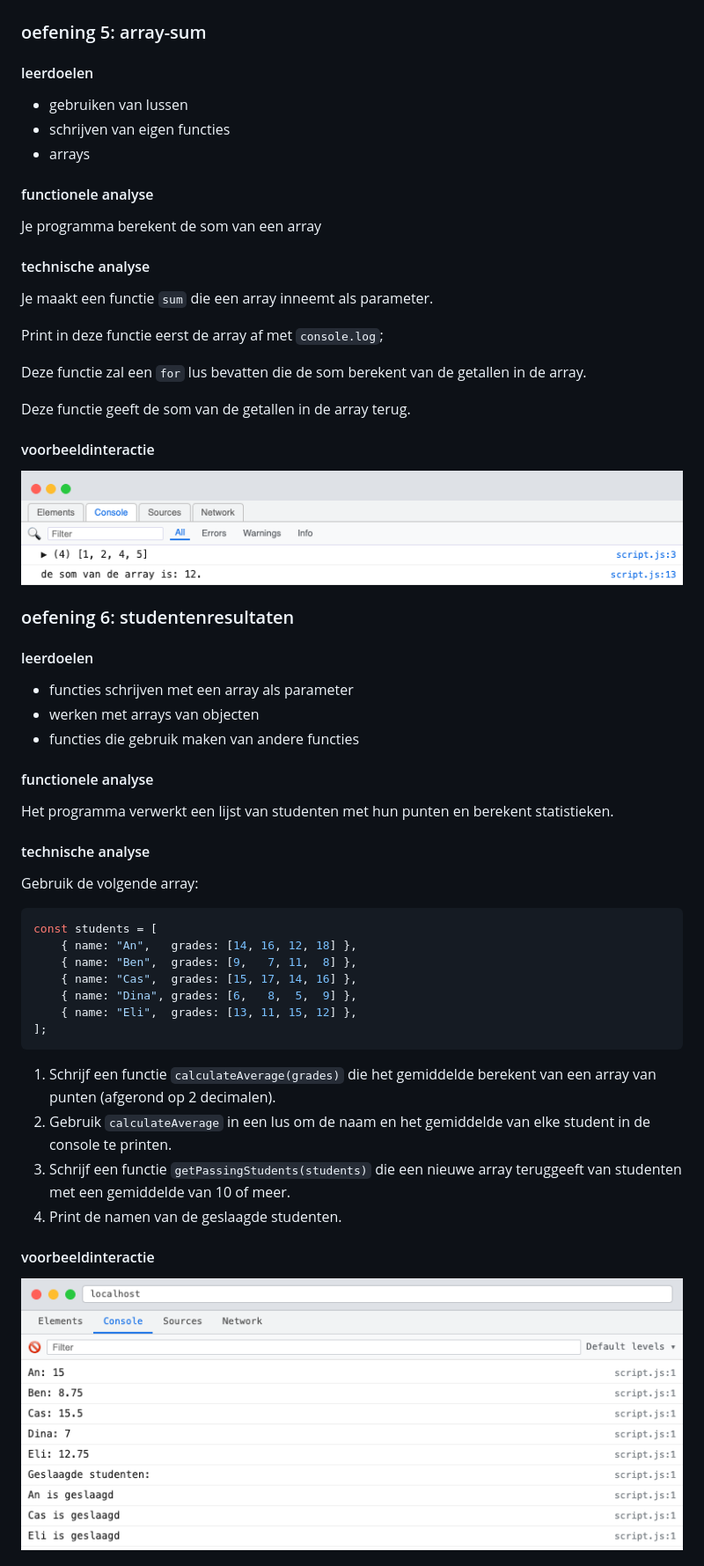
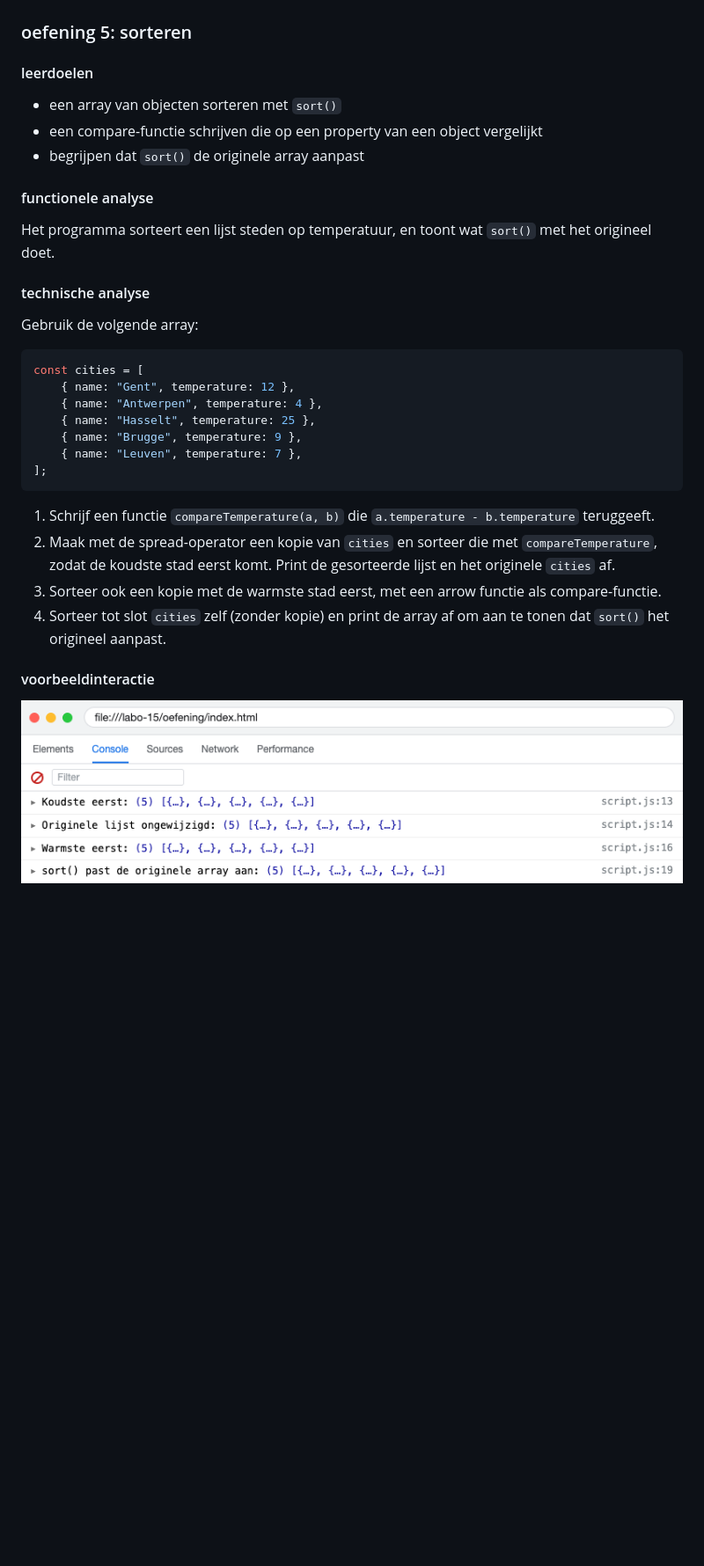
Before and after one commit to AP-IT-GH/webtechnologie-labo-15, a Markdown page: README.md, the part around one of its changes. Shown at 88% size. GitHub-like rendering; pictures changed too: voorbeeldinteractie-array-sum-functie.png (deleted), voorbeeldinteractie-sorteren.png (added), voorbeeldinteractie-studentenresultaten.png (deleted); blank space fills up the shorter version.

Commit message:
Sync from monorepo commit: c307e6c5ee0fe91475920f602173ece5a8113f23

````diff
--- a/README.md
+++ b/README.md
@@ -125,64 +125,38 @@ Je roept de functie een aantal keer aan met verschillende parameters.
 
 ![voorbeeldinteractie](./voorbeeldinteractie-textbox-functie.png)
 
-### oefening 5: array-sum
+### oefening 5: sorteren
 
 #### leerdoelen
 
-* gebruiken van lussen
-* schrijven van eigen functies
-* arrays
+* een array van objecten sorteren met `sort()`
+* een compare-functie schrijven die op een property van een object vergelijkt
+* begrijpen dat `sort()` de originele array aanpast
 
 #### functionele analyse
 
-Je programma berekent de som van een array
-
-#### technische analyse
-
-Je maakt een functie `sum` die een array inneemt als parameter.
-
-Print in deze functie eerst de array af met `console.log`;
-
-Deze functie zal een `for` lus bevatten die de som berekent van de getallen in de array.
-
-Deze functie geeft de som van de getallen in de array terug.
-
-#### voorbeeldinteractie
-
-![voorbeeldinteractie](./voorbeeldinteractie-array-sum-functie.png)
-
-### oefening 6: studentenresultaten
-
-#### leerdoelen
-
-* functies schrijven met een array als parameter
-* werken met arrays van objecten
-* functies die gebruik maken van andere functies
-
-#### functionele analyse
-
-Het programma verwerkt een lijst van studenten met hun punten en berekent statistieken.
+Het programma sorteert een lijst steden op temperatuur, en toont wat `sort()` met het origineel doet.
 
 #### technische analyse
 
 Gebruik de volgende array:
 
 ```js
-const students = [
-    { name: "An",   grades: [14, 16, 12, 18] },
-    { name: "Ben",  grades: [9,   7, 11,  8] },
-    { name: "Cas",  grades: [15, 17, 14, 16] },
-    { name: "Dina", grades: [6,   8,  5,  9] },
-    { name: "Eli",  grades: [13, 11, 15, 12] },
+const cities = [
+    { name: "Gent", temperature: 12 },
+    { name: "Antwerpen", temperature: 4 },
+    { name: "Hasselt", temperature: 25 },
+    { name: "Brugge", temperature: 9 },
+    { name: "Leuven", temperature: 7 },
 ];
 ```
 
-1. Schrijf een functie `calculateAverage(grades)` die het gemiddelde berekent van een array van punten (afgerond op 2 decimalen).
-2. Gebruik `calculateAverage` in een lus om de naam en het gemiddelde van elke student in de console te printen.
-3. Schrijf een functie `getPassingStudents(students)` die een nieuwe array teruggeeft van studenten met een gemiddelde van 10 of meer.
-4. Print de namen van de geslaagde studenten.
+1. Schrijf een functie `compareTemperature(a, b)` die `a.temperature - b.temperature` teruggeeft.
+2. Maak met de spread-operator een kopie van `cities` en sorteer die met `compareTemperature`, zodat de koudste stad eerst komt. Print de gesorteerde lijst en het originele `cities` af.
+3. Sorteer ook een kopie met de warmste stad eerst, met een arrow functie als compare-functie.
+4. Sorteer tot slot `cities` zelf (zonder kopie) en print de array af om aan te tonen dat `sort()` het origineel aanpast.
 
 #### voorbeeldinteractie
 
-![voorbeeldinteractie](./voorbeeldinteractie-studentenresultaten.png)
+![voorbeeldinteractie](./voorbeeldinteractie-sorteren.png)
 
````
Also changed, not shown: other parts of README.md (+1 -22 lines), voorbeeldinteractie-merge-arrays.png (deleted).
